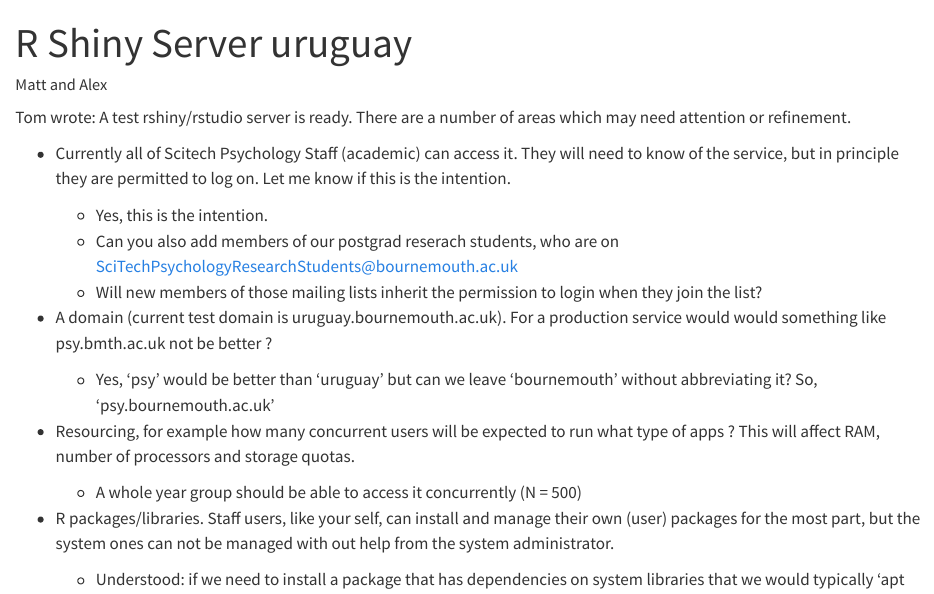
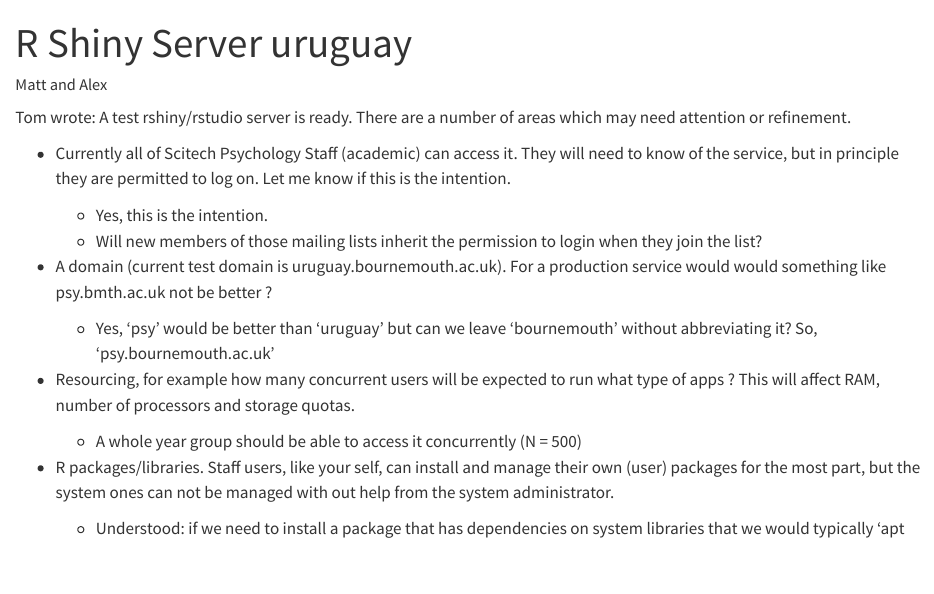
Before and after one commit to mjgreen/uruguay-shiny-server, a Quarto document (index.qmd): the page in a window 1100 px wide, from its top. Rendered offline with R 4.5, knitr and Pandoc in place of Quarto, with nearby package versions.

Commit message:
Update index.qmd

```diff
--- a/index.qmd
+++ b/index.qmd
@@ -14,7 +14,6 @@
    are permitted to log on. Let me know if this is the intention.
 
    * Yes, this is the intention.
-   * Can you also add members of our postgrad reserach students, who are on  SciTechPsychologyResearchStudents@bournemouth.ac.uk
    * Will new members of those mailing lists inherit the permission to login when they join the list?
 
 * A domain (current test domain is uruguay.bournemouth.ac.uk). For a
```
